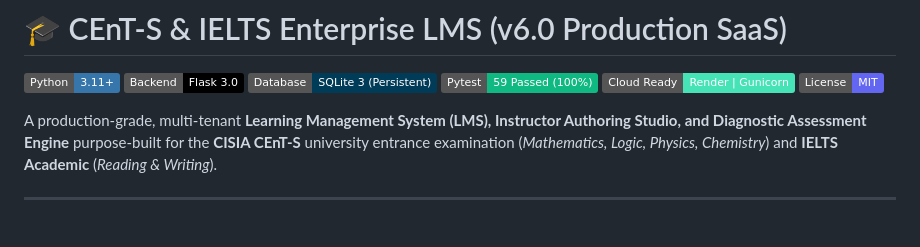
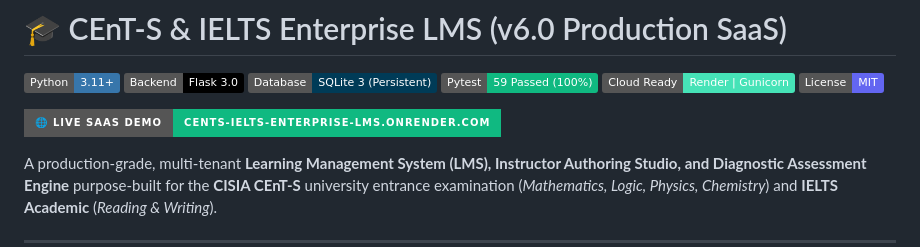
Before and after one commit to Alipy6/cents-ielts-enterprise-lms, a Markdown page: README.md, the part around the change. GitHub-like rendering; badges without logos; blank space fills up the shorter version.

```diff
--- a/README.md
+++ b/README.md
@@ -6,6 +6,8 @@
 ![Pytest](https://img.shields.io/badge/Pytest-59_Passed_(100%25)-10b981?logo=pytest&logoColor=white)
 ![Deploy](https://img.shields.io/badge/Cloud_Ready-Render_%7C_Gunicorn-46E3B7)
 ![License](https://img.shields.io/badge/License-MIT-6366f1)
+
+[![Live Demo](https://img.shields.io/badge/🌐_Live_SaaS_Demo-cents--ielts--enterprise--lms.onrender.com-10b981?style=for-the-badge)](https://cents-ielts-enterprise-lms.onrender.com)
 
 A production-grade, multi-tenant **Learning Management System (LMS), Instructor Authoring Studio, and Diagnostic Assessment Engine** purpose-built for the **CISIA CEnT-S** university entrance examination (*Mathematics, Logic, Physics, Chemistry*) and **IELTS Academic** (*Reading & Writing*).
 
```
